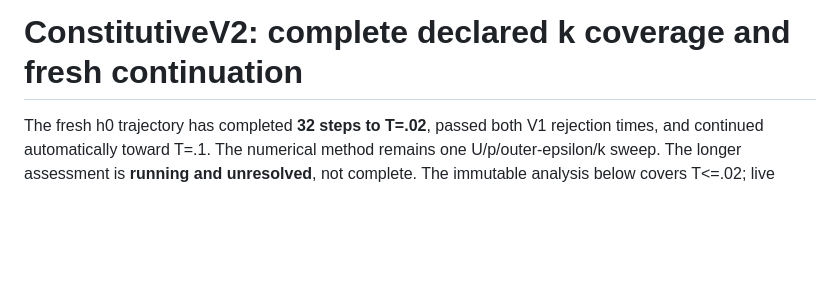
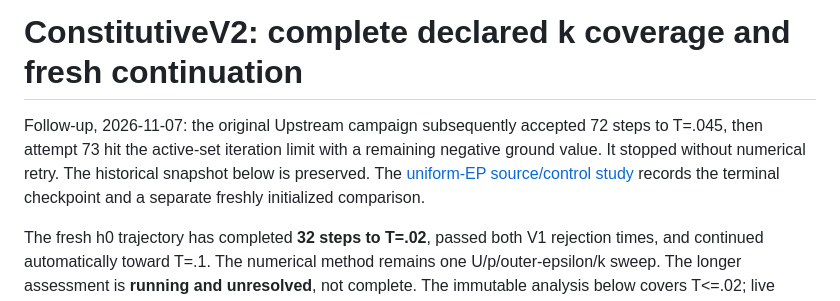
Before and after one commit to jiaweiwancn/nektar-v2026, a Markdown page: docs/plans/cls-epawf-pimple-constitutive-v2.md, the part around the change. Drawn GitHub-style; blank space fills up the shorter version.

Commit message:
Report AWF source depletion and the continued native uniform EP control

```diff
--- a/docs/plans/cls-epawf-pimple-constitutive-v2.md
+++ b/docs/plans/cls-epawf-pimple-constitutive-v2.md
@@ -1,4 +1,11 @@
 # ConstitutiveV2: complete declared k coverage and fresh continuation
+
+Follow-up, 2026-11-07: the original Upstream campaign subsequently accepted
+72 steps to T=.045, then attempt 73 hit the active-set iteration limit with
+a remaining negative ground value. It stopped without numerical retry. The
+historical snapshot below is preserved. The [uniform-EP source/control study](cls-epawf-pimple-uniform-ep-flat.md)
+records the terminal checkpoint and a separate freshly initialized comparison.
+
 
 The fresh h0 trajectory has completed **32 steps to T=.02**, passed both
 V1 rejection times, and continued automatically toward T=.1. The numerical
```
Also changed, not shown: docs/plans/cls-epawf-pimple-uniform-ep-flat.md (added, +439 -0 lines), docs/plans/cls-epawf-pimple-uniform-ep-flat-evidence/comparison-budgets.png (added), docs/plans/cls-epawf-pimple-uniform-ep-flat-evidence/control-profiles.png (added), docs/plans/cls-epawf-pimple-uniform-ep-flat-evidence/source-balance.png (added), 1 other file.
